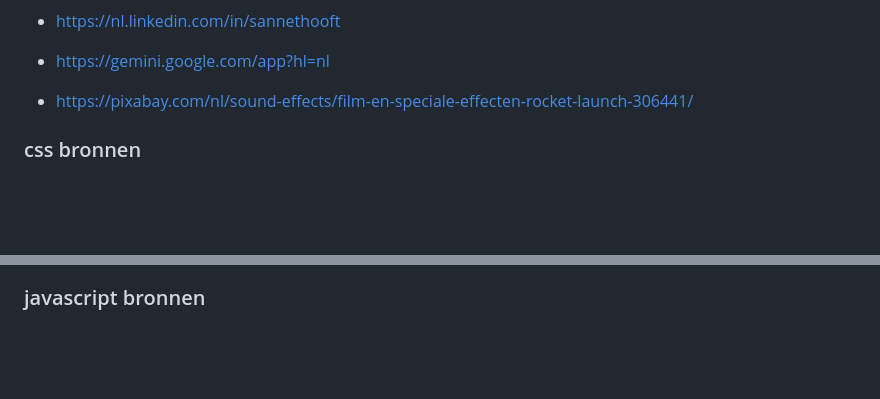
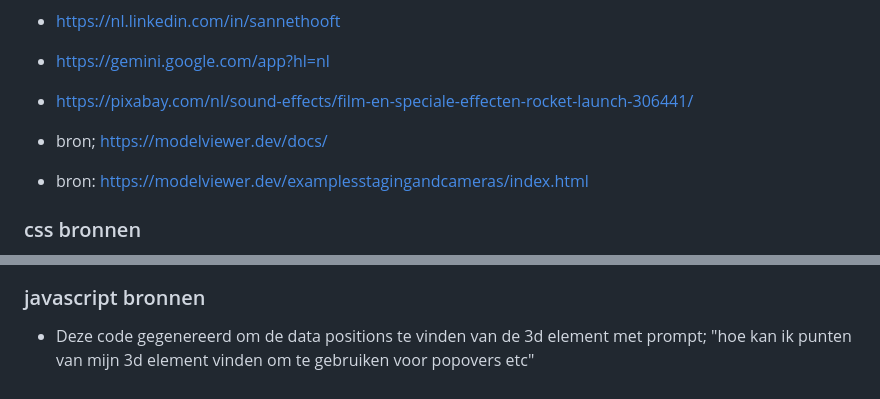
Before and after one commit to sabrinaz35/guardians-of-the-galaxy, a Markdown page: README.md, 2 parts joined by grey strips. Drawn GitHub-style; blank space fills up the shorter version.

Commit message:
update readme bronnen

```diff
--- a/README.md
+++ b/README.md
@@ -73,6 +73,9 @@ Uiteraard de gegeven informatie van de Nebula Xplorer in het teamskanaal.
 - https://gemini.google.com/app?hl=nl
 - https://pixabay.com/nl/sound-effects/film-en-speciale-effecten-rocket-launch-306441/
 
+- bron; https://modelviewer.dev/docs/
+- bron: https://modelviewer.dev/examplesstagingandcameras/index.html
+
 ### css bronnen
 - https://fonts.google.com/specimen/Orbitron?preview.script=Latn
 - https://fonts.google.com/specimen/Rajdhani?preview.script=Latn
@@ -87,3 +90,4 @@ Uiteraard de gegeven informatie van de Nebula Xplorer in het teamskanaal.
 
 
 ### javascript bronnen
+- Deze code gegenereerd om de data positions te vinden van de 3d element met prompt; "hoe kan ik punten van mijn 3d element vinden om te gebruiken voor popovers etc"
```
